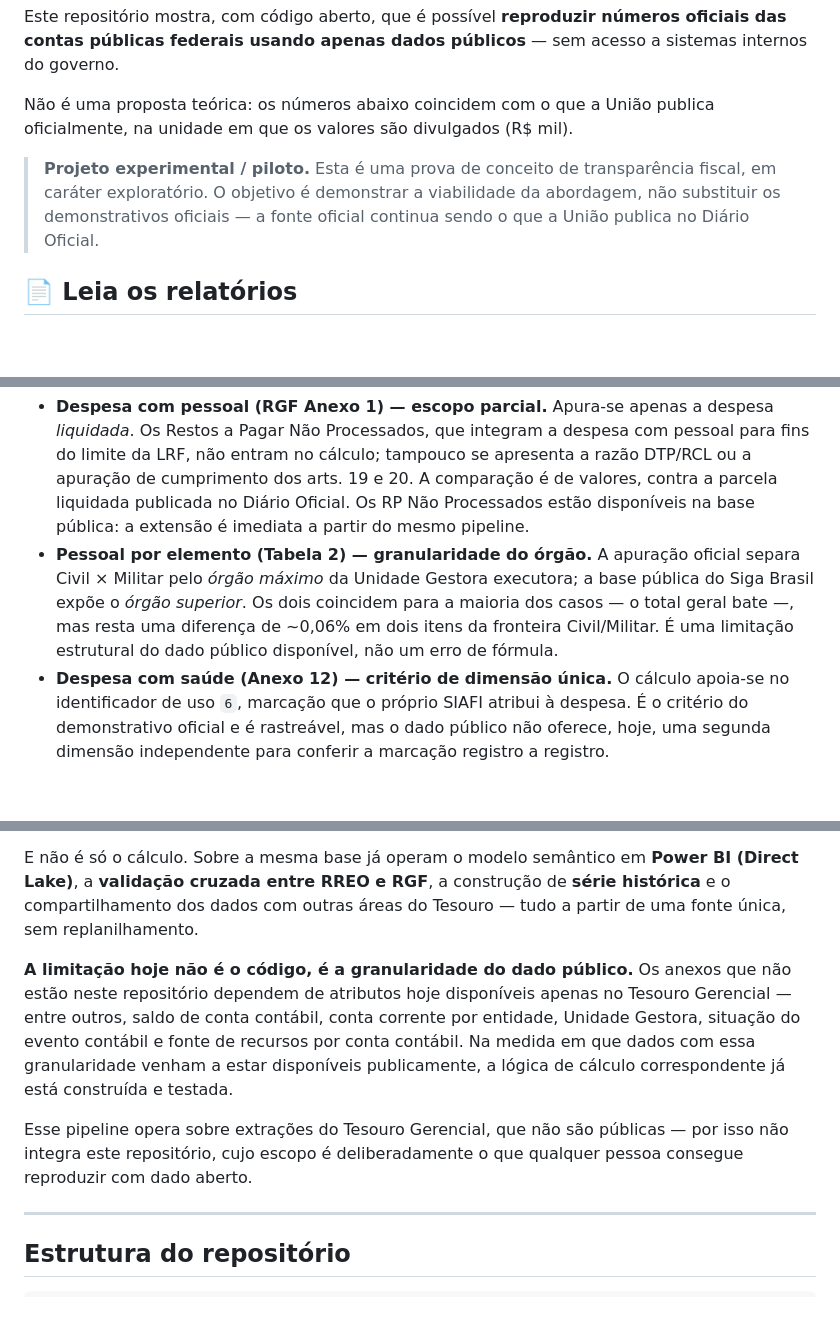
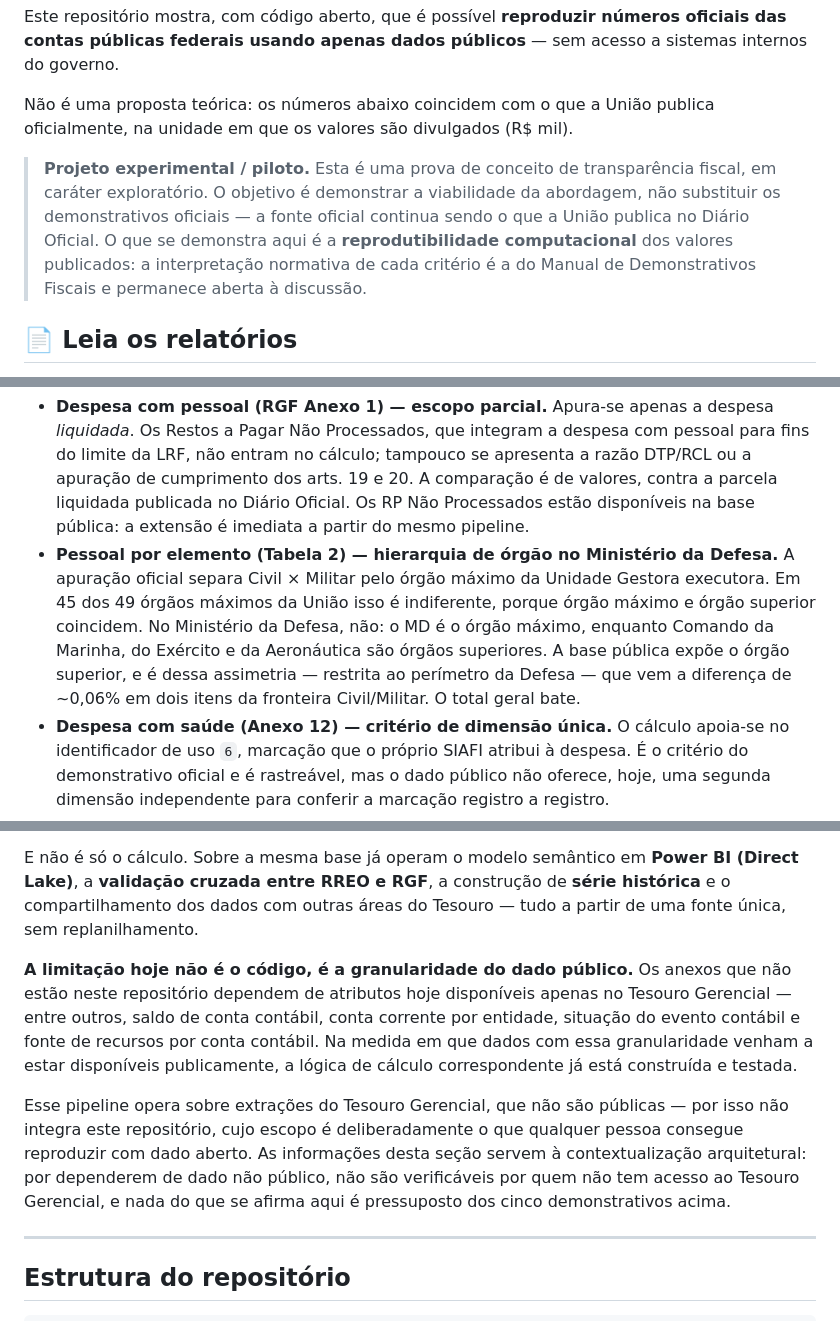
Before and after one commit to tesouro/relatorios-fiscais-lrf, a Markdown page: README.md, 3 parts joined by grey strips. Drawn GitHub-style; blank space fills up the shorter version.

Commit message:
refinamento das limitações metodológicas v1

```diff
--- a/README.md
+++ b/README.md
@@ -4,7 +4,7 @@ Este repositório mostra, com código aberto, que é possível **reproduzir núm
 
 Não é uma proposta teórica: os números abaixo coincidem com o que a União publica oficialmente, na unidade em que os valores são divulgados (R$ mil).
 
-> **Projeto experimental / piloto.** Esta é uma prova de conceito de transparência fiscal, em caráter exploratório. O objetivo é demonstrar a viabilidade da abordagem, não substituir os demonstrativos oficiais — a fonte oficial continua sendo o que a União publica no Diário Oficial.
+> **Projeto experimental / piloto.** Esta é uma prova de conceito de transparência fiscal, em caráter exploratório. O objetivo é demonstrar a viabilidade da abordagem, não substituir os demonstrativos oficiais — a fonte oficial continua sendo o que a União publica no Diário Oficial. O que se demonstra aqui é a **reprodutibilidade computacional** dos valores publicados: a interpretação normativa de cada critério é a do Manual de Demonstrativos Fiscais e permanece aberta à discussão.
 
 ## 📄 Leia os relatórios
 
@@ -86,7 +88,7 @@ Cada demonstrativo é um documento Quarto autocontido em `standalones/`: a narra
 Cada limitação abaixo já está documentada no arquivo correspondente. Estão reunidas aqui para leitura rápida — e porque um projeto que declara onde o dado público esbarra na apuração interna é mais útil do que um que só mostra o que fechou.
 
 - **Despesa com pessoal (RGF Anexo 1) — escopo parcial.** Apura-se apenas a despesa *liquidada*. Os Restos a Pagar Não Processados, que integram a despesa com pessoal para fins do limite da LRF, não entram no cálculo; tampouco se apresenta a razão DTP/RCL ou a apuração de cumprimento dos arts. 19 e 20. A comparação é de valores, contra a parcela liquidada publicada no Diário Oficial. Os RP Não Processados estão disponíveis na base pública: a extensão é imediata a partir do mesmo pipeline.
-- **Pessoal por elemento (Tabela 2) — granularidade do órgão.** A apuração oficial separa Civil × Militar pelo *órgão máximo* da Unidade Gestora executora; a base pública do Siga Brasil expõe o *órgão superior*. Os dois coincidem para a maioria dos casos — o total geral bate —, mas resta uma diferença de ~0,06% em dois itens da fronteira Civil/Militar. É uma limitação estrutural do dado público disponível, não um erro de fórmula.
+- **Pessoal por elemento (Tabela 2) — hierarquia de órgão no Ministério da Defesa.** A apuração oficial separa Civil × Militar pelo órgão máximo da Unidade Gestora executora. Em 45 dos 49 órgãos máximos da União isso é indiferente, porque órgão máximo e órgão superior coincidem. No Ministério da Defesa, não: o MD é o órgão máximo, enquanto Comando da Marinha, do Exército e da Aeronáutica são órgãos superiores. A base pública expõe o órgão superior, e é dessa assimetria — restrita ao perímetro da Defesa — que vem a diferença de ~0,06% em dois itens da fronteira Civil/Militar. O total geral bate.
 - **Despesa com saúde (Anexo 12) — critério de dimensão única.** O cálculo apoia-se no identificador de uso `6`, marcação que o próprio SIAFI atribui à despesa. É o critério do demonstrativo oficial e é rastreável, mas o dado público não oferece, hoje, uma segunda dimensão independente para conferir a marcação registro a registro.
 - **Exaustividade das classificações — não testada automaticamente.** As regras reproduzem os valores oficiais, mas o repositório ainda não demonstra, de forma automatizada, que a classificação cobre 100% da base e que os critérios são mutuamente exclusivos. Coincidir com o oficial é evidência forte de correção computacional; não é, sozinho, prova de que cada premissa classificatória seja a única leitura possível do Manual de Demonstrativos Fiscais. Auditar as regras — e não apenas os números — é o próximo passo, e é o tipo de discussão que este repositório existe para permitir.
 - **Recorte temporal e unidade.** Exercício de 2025, encerrado. Os valores oficiais usados na conferência estão registrados no corpo de cada documento; a comparação é feita em R$ mil, unidade em que o Diário Oficial publica.
@@ -121,9 +123,9 @@ Cada notebook segue a mesma abordagem deste repositório: o critério do MDF esc
 
 E não é só o cálculo. Sobre a mesma base já operam o modelo semântico em **Power BI (Direct Lake)**, a **validação cruzada entre RREO e RGF**, a construção de **série histórica** e o compartilhamento dos dados com outras áreas do Tesouro — tudo a partir de uma fonte única, sem replanilhamento.
 
-**A limitação hoje não é o código, é a granularidade do dado público.** Os anexos que não estão neste repositório dependem de atributos hoje disponíveis apenas no Tesouro Gerencial — entre outros, saldo de conta contábil, conta corrente por entidade, Unidade Gestora, situação do evento contábil e fonte de recursos por conta contábil. Na medida em que dados com essa granularidade venham a estar disponíveis publicamente, a lógica de cálculo correspondente já está construída e testada.
+**A limitação hoje não é o código, é a granularidade do dado público.** Os anexos que não estão neste repositório dependem de atributos hoje disponíveis apenas no Tesouro Gerencial — entre outros, saldo de conta contábil, conta corrente por entidade, situação do evento contábil e fonte de recursos por conta contábil. Na medida em que dados com essa granularidade venham a estar disponíveis publicamente, a lógica de cálculo correspondente já está construída e testada.
 
-Esse pipeline opera sobre extrações do Tesouro Gerencial, que não são públicas — por isso não integra este repositório, cujo escopo é deliberadamente o que qualquer pessoa consegue reproduzir com dado aberto.
+Esse pipeline opera sobre extrações do Tesouro Gerencial, que não são públicas — por isso não integra este repositório, cujo escopo é deliberadamente o que qualquer pessoa consegue reproduzir com dado aberto. As informações desta seção servem à contextualização arquitetural: por dependerem de dado não público, não são verificáveis por quem não tem acesso ao Tesouro Gerencial, e nada do que se afirma aqui é pressuposto dos cinco demonstrativos acima.
 
 ---
 
```
Also changed, not shown: other parts of README.md (+2 -0 lines).
